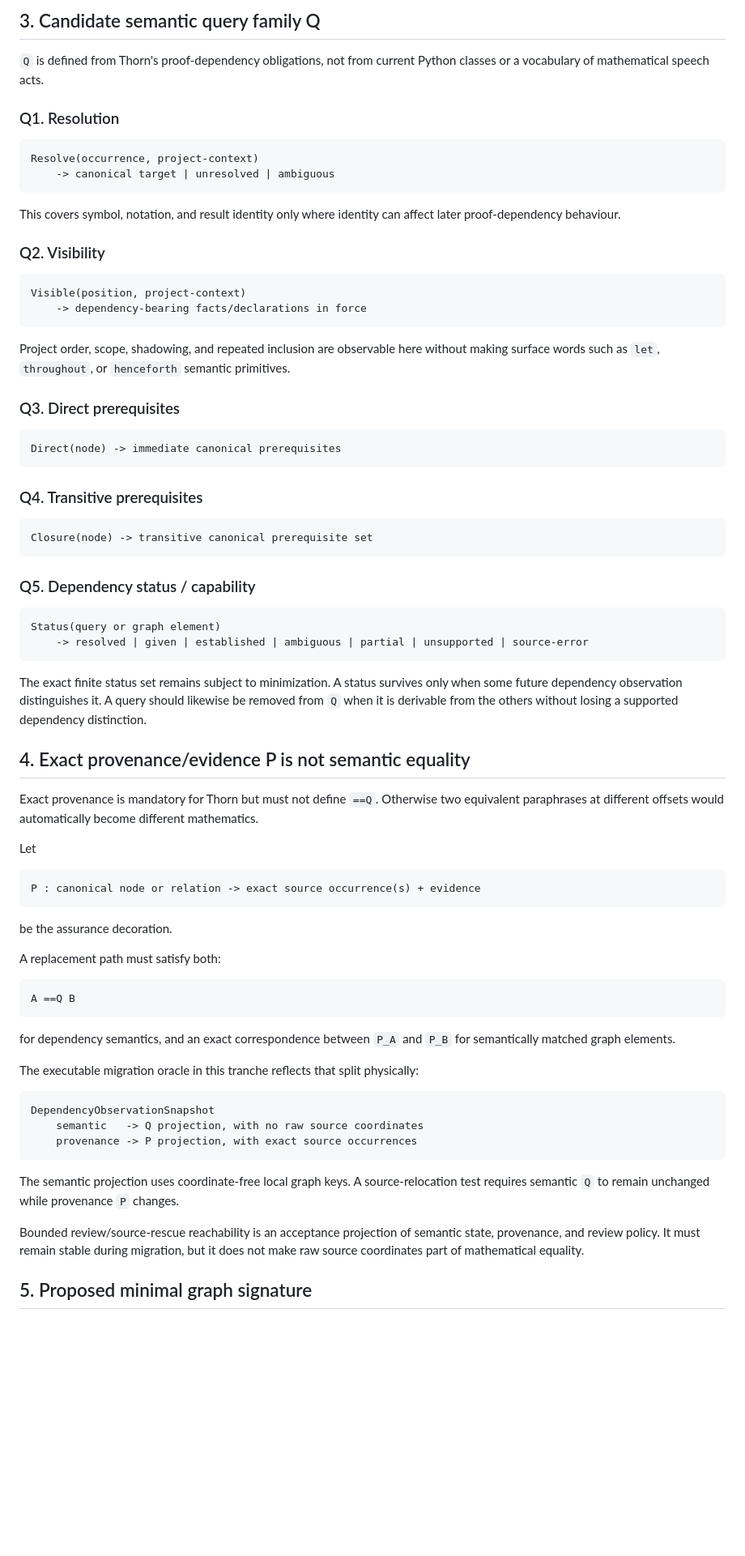
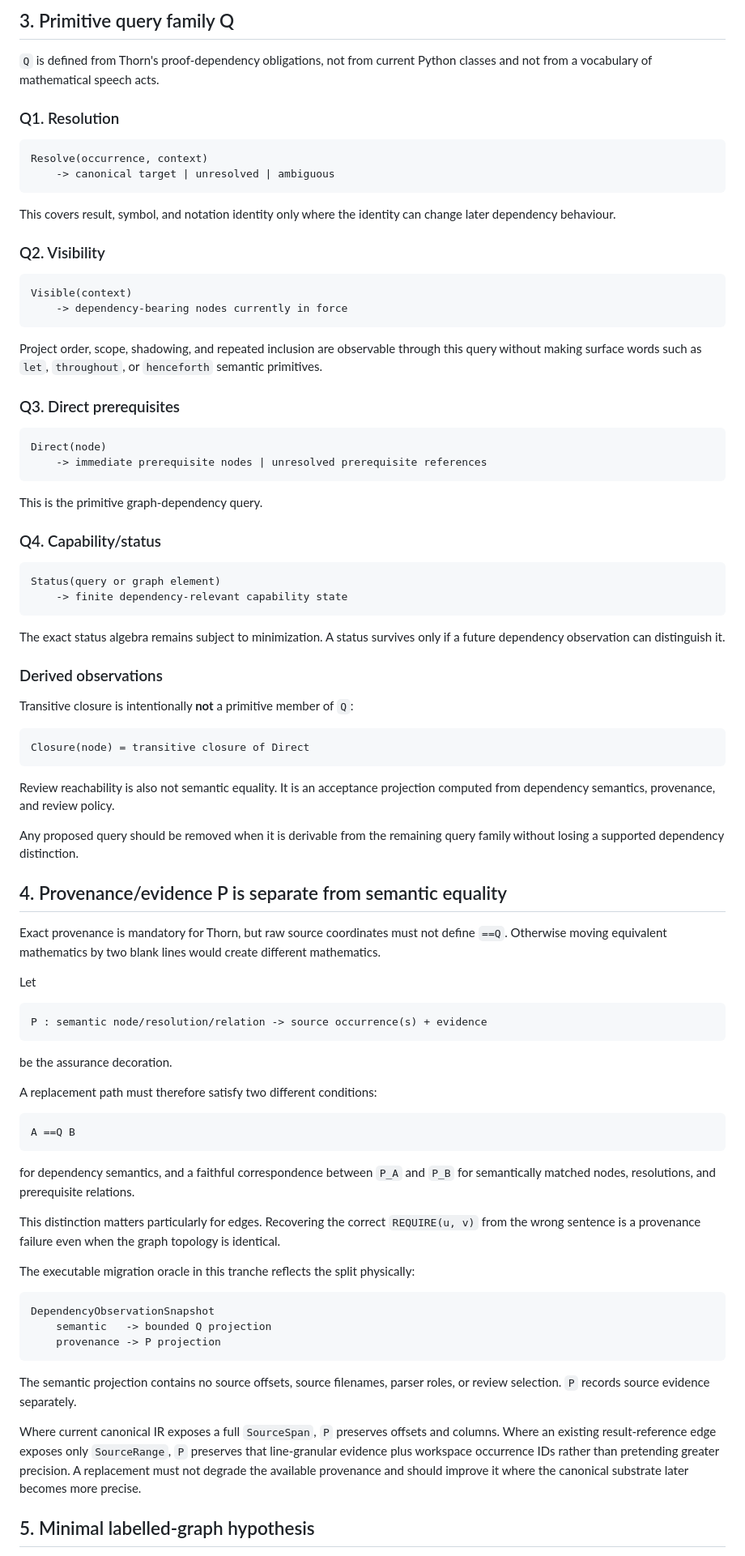
Before and after one commit to grantaj/thorn, a Markdown page: docs/proof-dependency-observational-semantics.md, the part around one of its changes. Shown at 81% size. Drawn GitHub-style; blank space fills up the shorter version.

````diff
--- a/docs/proof-dependency-observational-semantics.md
+++ b/docs/proof-dependency-observational-semantics.md
@@ -101,88 +102,104 @@ Ambiguity remains explicit.
 
-## 3. Candidate semantic query family Q
+## 3. Primitive query family Q
 
-`Q` is defined from Thorn's proof-dependency obligations, not from current Python classes or
-a vocabulary of mathematical speech acts.
+`Q` is defined from Thorn's proof-dependency obligations, not from current Python classes and
+not from a vocabulary of mathematical speech acts.
 
 ### Q1. Resolution
 
 ```text
-Resolve(occurrence, project-context)
+Resolve(occurrence, context)
     -> canonical target | unresolved | ambiguous
 ```
 
-This covers symbol, notation, and result identity only where identity can affect later
-proof-dependency behaviour.
+This covers result, symbol, and notation identity only where the identity can change later
+dependency behaviour.
 
 ### Q2. Visibility
 
 ```text
-Visible(position, project-context)
-    -> dependency-bearing facts/declarations in force
+Visible(context)
+    -> dependency-bearing nodes currently in force
 ```
 
-Project order, scope, shadowing, and repeated inclusion are observable here without making
-surface words such as `let`, `throughout`, or `henceforth` semantic primitives.
+Project order, scope, shadowing, and repeated inclusion are observable through this query
+without making surface words such as `let`, `throughout`, or `henceforth` semantic primitives.
 
 ### Q3. Direct prerequisites
 
 ```text
-Direct(node) -> immediate canonical prerequisites
+Direct(node)
+    -> immediate prerequisite nodes | unresolved prerequisite references
 ```
 
-### Q4. Transitive prerequisites
+This is the primitive graph-dependency query.
 
-```text
-Closure(node) -> transitive canonical prerequisite set
-```
-
-### Q5. Dependency status / capability
+### Q4. Capability/status
 
 ```text
 Status(query or graph element)
-    -> resolved | given | established | ambiguous | partial | unsupported | source-error
+    -> finite dependency-relevant capability state
 ```
 
-The exact finite status set remains subject to minimization. A status survives only when some
-future dependency observation distinguishes it. A query should likewise be removed from `Q`
-when it is derivable from the others without losing a supported dependency distinction.
+The exact status algebra remains subject to minimization. A status survives only if a future
+dependency observation can distinguish it.
 
-## 4. Exact provenance/evidence P is not semantic equality
+### Derived observations
 
-Exact provenance is mandatory for Thorn but must not define `==Q`. Otherwise two equivalent
-paraphrases at different offsets would automatically become different mathematics.
+Transitive closure is intentionally **not** a primitive member of `Q`:
+
+```text
+Closure(node) = transitive closure of Direct
+```
+
+Review reachability is also not semantic equality. It is an acceptance projection computed
+from dependency semantics, provenance, and review policy.
+
+Any proposed query should be removed when it is derivable from the remaining query family
+without losing a supported dependency distinction.
+
+## 4. Provenance/evidence P is separate from semantic equality
+
+Exact provenance is mandatory for Thorn, but raw source coordinates must not define `==Q`.
+Otherwise moving equivalent mathematics by two blank lines would create different
+mathematics.
 
 Let
 
 ```text
-P : canonical node or relation -> exact source occurrence(s) + evidence
+P : semantic node/resolution/relation -> source occurrence(s) + evidence
 ```
 
 be the assurance decoration.
 
-A replacement path must satisfy both:
+A replacement path must therefore satisfy two different conditions:
 
 ```text
 A ==Q B
 ```
 
-for dependency semantics, and an exact correspondence between `P_A` and `P_B` for semantically
-matched graph elements.
+for dependency semantics, and a faithful correspondence between `P_A` and `P_B` for
+semantically matched nodes, resolutions, and prerequisite relations.
 
-The executable migration oracle in this tranche reflects that split physically:
+This distinction matters particularly for edges. Recovering the correct `REQUIRE(u, v)` from
+the wrong sentence is a provenance failure even when the graph topology is identical.
+
+The executable migration oracle in this tranche reflects the split physically:
 
 ```text
 DependencyObservationSnapshot
-    semantic   -> Q projection, with no raw source coordinates
-    provenance -> P projection, with exact source occurrences
+    semantic   -> bounded Q projection
+    provenance -> P projection
 ```
 
-The semantic projection uses coordinate-free local graph keys. A source-relocation test
-requires semantic `Q` to remain unchanged while provenance `P` changes.
+The semantic projection contains no source offsets, source filenames, parser roles, or review
+selection. `P` records source evidence separately.
 
-Bounded review/source-rescue reachability is an acceptance projection of semantic state,
-provenance, and review policy. It must remain stable during migration, but it does not make
-raw source coordinates part of mathematical equality.
+Where current canonical IR exposes a full `SourceSpan`, `P` preserves offsets and columns.
+Where an existing result-reference edge exposes only `SourceRange`, `P` preserves that
+line-granular evidence plus workspace occurrence IDs rather than pretending greater precision.
+A replacement must not degrade the available provenance and should improve it where the
+canonical substrate later becomes more precise.
 
-## 5. Proposed minimal graph signature
+## 5. Minimal labelled-graph hypothesis
 
````
Also changed, not shown: other parts of docs/proof-dependency-observational-semantics.md (+289 -174 lines).
